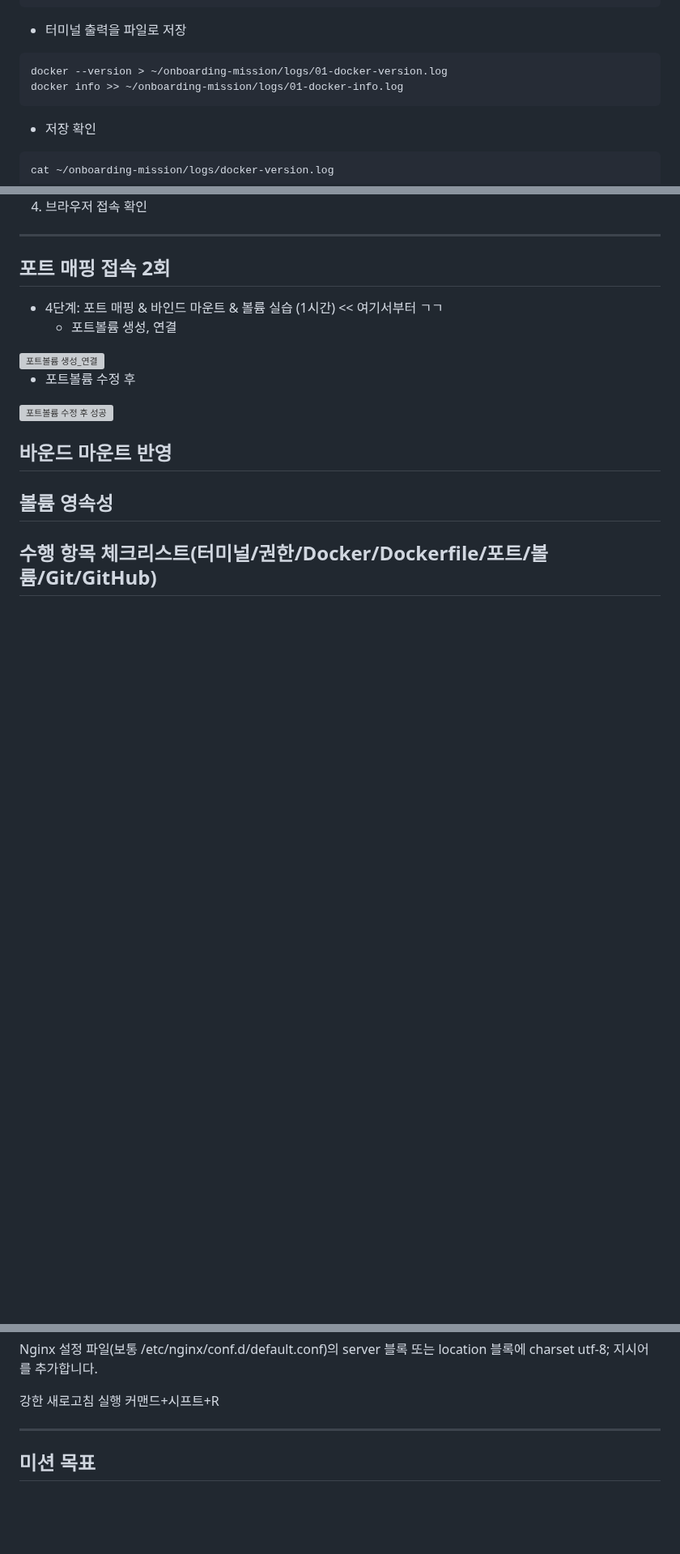
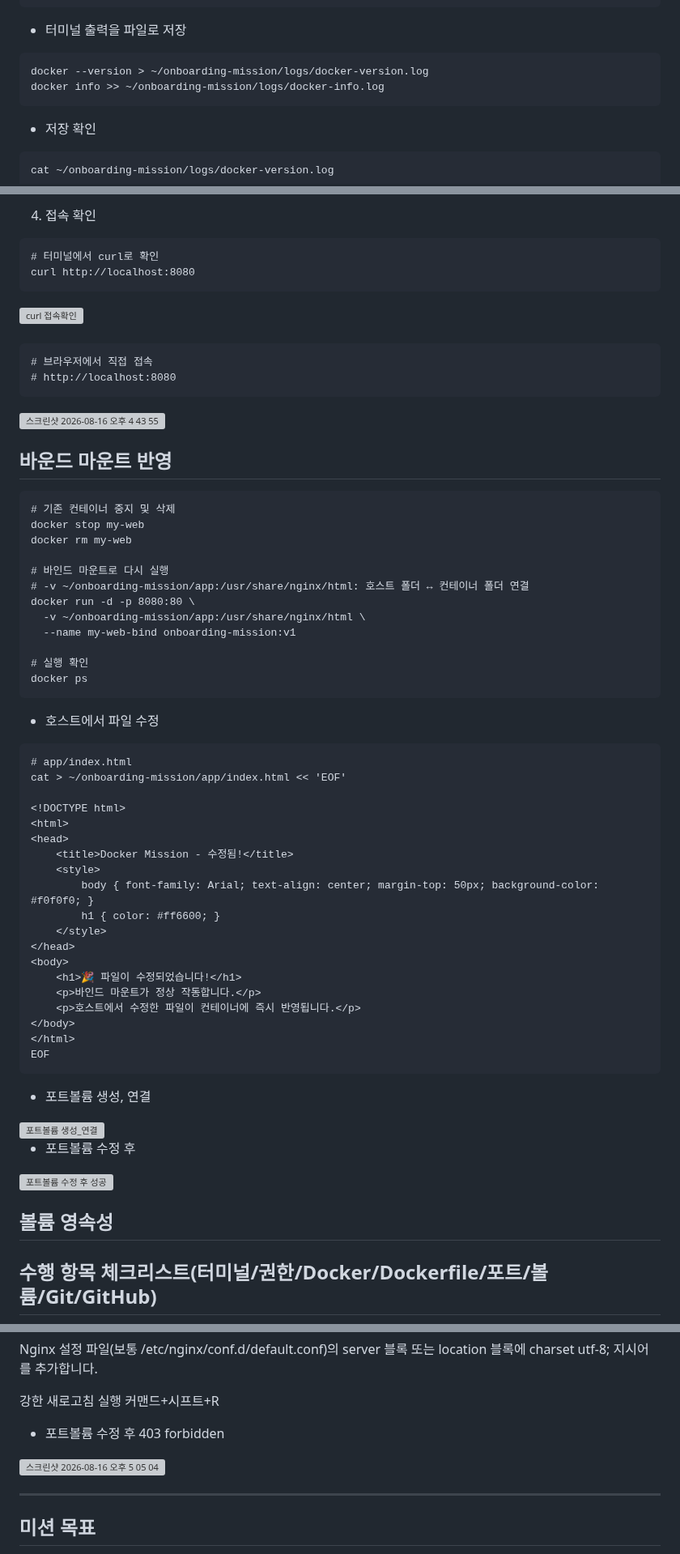
Before and after one commit to cody2620/onboarding-mission, a Markdown page: README.md, 3 parts joined by grey strips. Shown at 81% size. Drawn GitHub-style; blank space fills up the shorter version; grey boxes are pictures that could not be loaded.

Commit message:
Update README.md
Updated file paths for Docker logs and added HTML web server code example.

````diff
--- a/README.md
+++ b/README.md
@@ -126,8 +126,8 @@ touch Dockerfile README.md
 
 - 터미널 출력을 파일로 저장
 ```
-docker --version > ~/onboarding-mission/logs/01-docker-version.log
-docker info >> ~/onboarding-mission/logs/01-docker-info.log
+docker --version > ~/onboarding-mission/logs/docker-version.log
+docker info >> ~/onboarding-mission/logs/docker-info.log
 ```
 
 - 저장 확인
@@ -205,16 +228,61 @@ docker ps
 
-4. 브라우저 접속 확인
------
+4. 접속 확인
+```
+# 터미널에서 curl로 확인
+curl http://localhost:8080
+```
+<img width="974" height="363" alt="curl 접속확인" src="https://github.com/user-attachments/assets/80a0fb43-68ad-427a-8f78-d74ac55d007f" />
+<br><br>
 
-## 포트 매핑 접속 2회
-- 4단계: 포트 매핑 & 바인드 마운트 & 볼륨 실습 (1시간) << 여기서부터 ㄱㄱ
+```
+# 브라우저에서 직접 접속
+# http://localhost:8080
+```
+<img width="615" height="363" alt="스크린샷 2026-08-16 오후 4 43 55" src="https://github.com/user-attachments/assets/19b355d3-ebaa-4bbd-9c21-5446d63ca43e" />
+
+## 바운드 마운트 반영
+```
+# 기존 컨테이너 중지 및 삭제
+docker stop my-web
+docker rm my-web
+
+# 바인드 마운트로 다시 실행
+# -v ~/onboarding-mission/app:/usr/share/nginx/html: 호스트 폴더 ↔ 컨테이너 폴더 연결
+docker run -d -p 8080:80 \
+  -v ~/onboarding-mission/app:/usr/share/nginx/html \
+  --name my-web-bind onboarding-mission:v1
+
+# 실행 확인
+docker ps
+```
+* 호스트에서 파일 수정
+```
+# app/index.html
+cat > ~/onboarding-mission/app/index.html << 'EOF'
+
+<!DOCTYPE html>
+<html>
+<head>
+    <title>Docker Mission - 수정됨!</title>
+    <style>
+        body { font-family: Arial; text-align: center; margin-top: 50px; background-color: #f0f0f0; }
+        h1 { color: #ff6600; }
+    </style>
+</head>
+<body>
+    <h1>🎉 파일이 수정되었습니다!</h1>
+    <p>바인드 마운트가 정상 작동합니다.</p>
+    <p>호스트에서 수정한 파일이 컨테이너에 즉시 반영됩니다.</p>
+</body>
+</html>
+EOF
+```
   * 포트볼륨 생성, 연결
 <img width="1330" height="810" alt="포트볼륨 생성_연결" src="https://github.com/user-attachments/assets/de355f47-6aad-4d44-844d-cf6cb68ebca4" />
 
  * 포트볼륨 수정 후
 <img width="948" height="629" alt="포트볼륨 수정 후 성공" src="https://github.com/user-attachments/assets/c8c9b290-cf6a-4b87-9f63-a8cd0d0df712" />
 
-## 바운드 마운트 반영
 
 ## 볼륨 영속성
 
@@ -259,6 +327,12 @@ HTML 내부의 <meta charset="UTF-8">을 발견하기 전에 이미 헤더 정
    Nginx 설정 파일(보통 /etc/nginx/conf.d/default.conf)의 server 블록 또는 location 블록에 charset utf-8; 지시어를 추가합니다.
 
    강한 새로고침 실행 커맨드+시프트+R
+
+
+* 포트볼륨 수정 후 403 forbidden
+<img width="615" height="363" alt="스크린샷 2026-08-16 오후 5 05 04" src="https://github.com/user-attachments/assets/eb9b2889-11b2-42db-b2d1-8c0cb0a226d5" />
+
+
 
 ** **
 
````
Also changed, not shown: other parts of README.md (+25 -2 lines).
